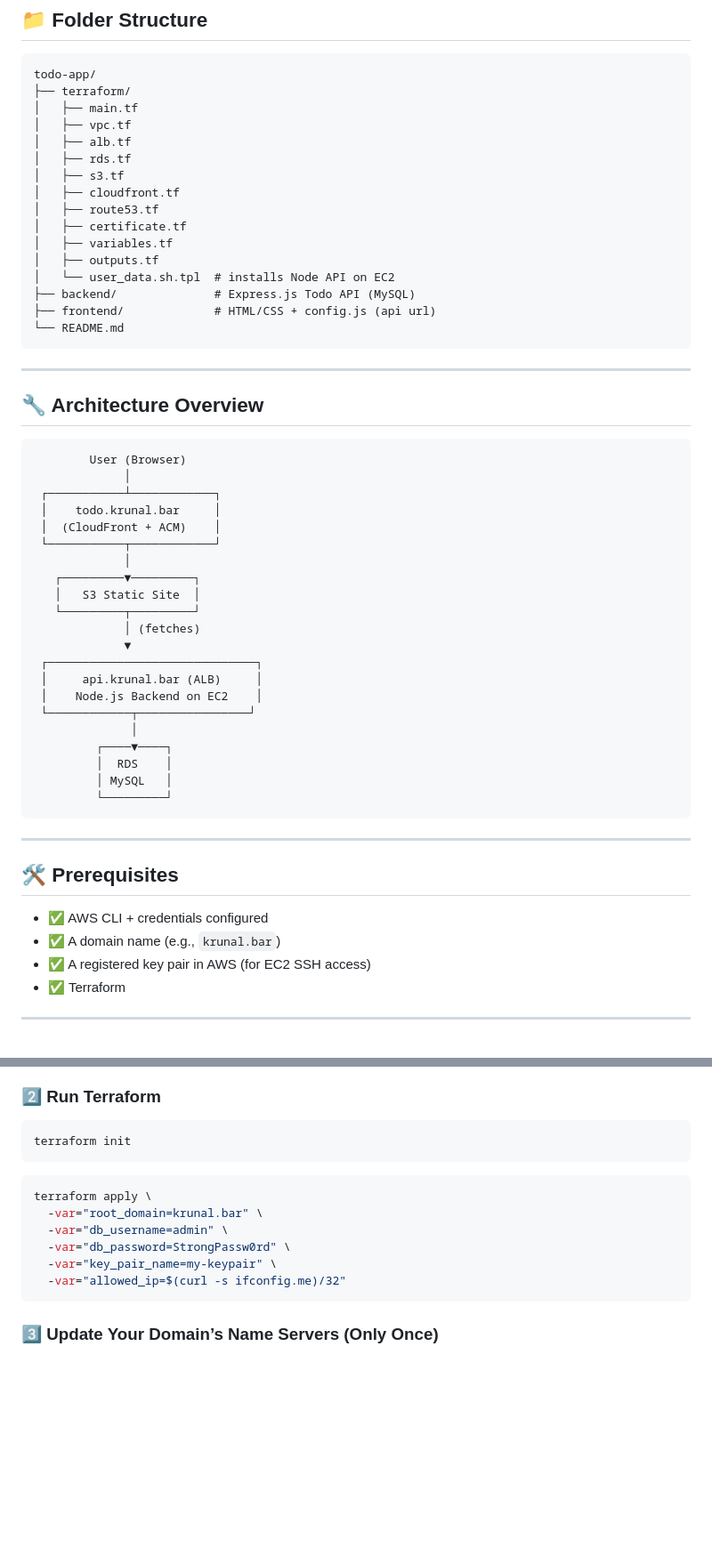
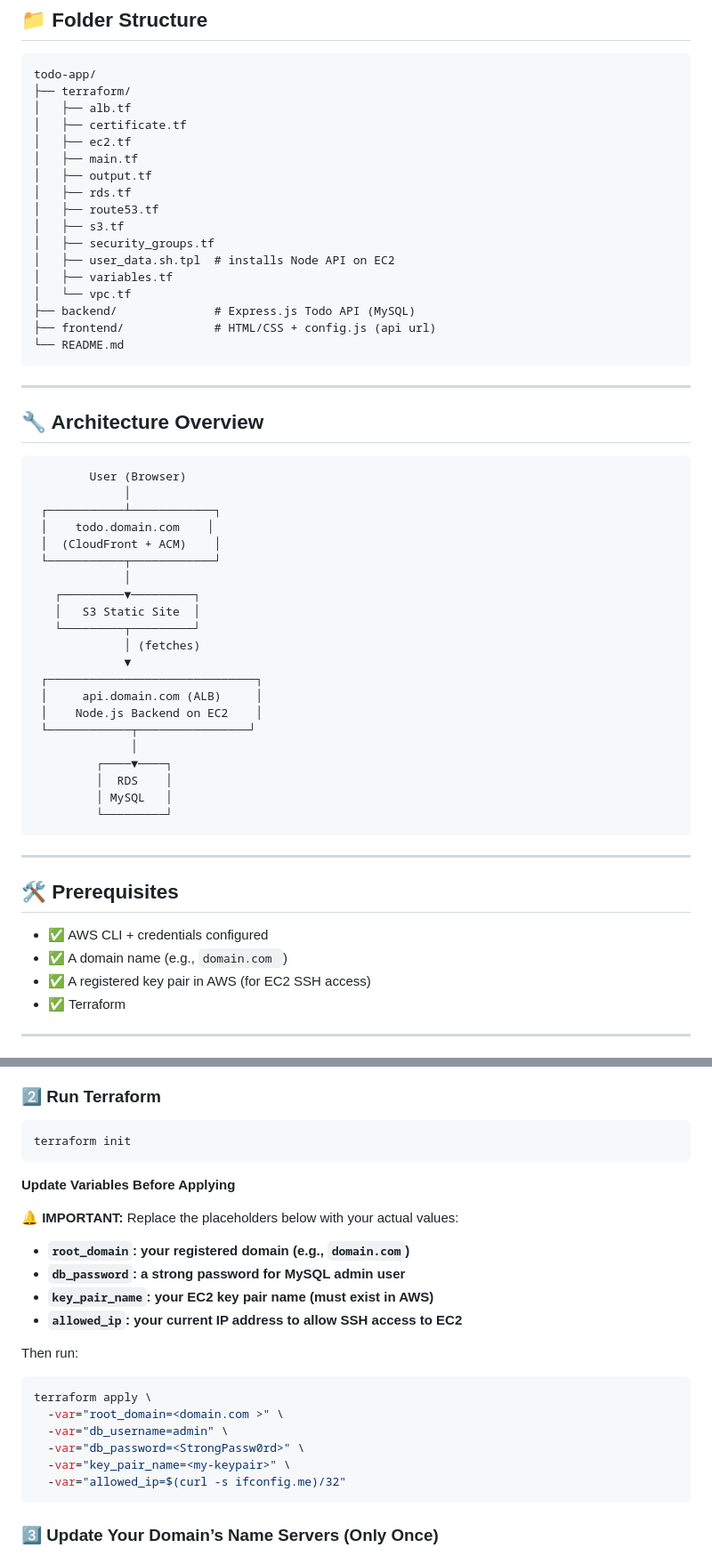
Before and after one commit to krunalbhandekar/terraform-3tier-app, a Markdown page: README.md, 2 parts joined by grey strips. Shown: that part at 89% size. GitHub-like rendering; blank space fills up the shorter version.

Commit message:
fix: Updated the readme file

````diff
--- a/README.md
+++ b/README.md
@@ -14,17 +14,18 @@ This project sets up a **complete, production-grade 3-tier web application** usi
 ```graphql
 todo-app/
 ├── terraform/
+│   ├── alb.tf
+│   ├── certificate.tf
+│   ├── ec2.tf
 │   ├── main.tf
-│   ├── vpc.tf
-│   ├── alb.tf
+│   ├── output.tf
 │   ├── rds.tf
+│   ├── route53.tf
 │   ├── s3.tf
-│   ├── cloudfront.tf
-│   ├── route53.tf
-│   ├── certificate.tf
+│   ├── security_groups.tf
+│   ├── user_data.sh.tpl  # installs Node API on EC2
 │   ├── variables.tf
-│   ├── outputs.tf
-│   └── user_data.sh.tpl  # installs Node API on EC2
+│   └── vpc.tf
 ├── backend/              # Express.js Todo API (MySQL)
 ├── frontend/             # HTML/CSS + config.js (api url)
 └── README.md
@@ -38,7 +39,7 @@ todo-app/
         User (Browser)
              │
  ┌───────────┴────────────┐
- │    todo.krunal.bar     │
+ │    todo.domain.com    │
  │  (CloudFront + ACM)    │
  └───────────┬────────────┘
              │
@@ -48,7 +49,7 @@ todo-app/
              │ (fetches)
              ▼
  ┌──────────────────────────────┐
- │     api.krunal.bar (ALB)     │
+ │     api.domain.com (ALB)     │
  │    Node.js Backend on EC2    │
  └────────────┬────────────────┘
               │
@@ -63,7 +64,7 @@ todo-app/
 ## 🛠 Prerequisites
 
 - ✅ AWS CLI + credentials configured
-- ✅ A domain name (e.g., `krunal.bar`)
+- ✅ A domain name (e.g., `domain.com `)
 - ✅ A registered key pair in AWS (for EC2 SSH access)
 - ✅ Terraform
 
@@ -87,12 +88,23 @@ cd terraform
 terraform init
 ```
 
+**Update Variables Before Applying**
+
+🔔 **IMPORTANT:** Replace the placeholders below with your actual values:
+
+- **`root_domain`: your registered domain (e.g., `domain.com`)**
+- **`db_password`: a strong password for MySQL admin user**
+- **`key_pair_name`: your EC2 key pair name (must exist in AWS)**
+- **`allowed_ip`: your current IP address to allow SSH access to EC2**
+
+Then run:
+
 ```bash
 terraform apply \
-  -var="root_domain=krunal.bar" \
+  -var="root_domain=<domain.com >" \
   -var="db_username=admin" \
-  -var="db_password=StrongPassw0rd" \
-  -var="key_pair_name=my-keypair" \
+  -var="db_password=<StrongPassw0rd>" \
+  -var="key_pair_name=<my-keypair>" \
   -var="allowed_ip=$(curl -s ifconfig.me)/32"
 ```
 
````
Also changed, not shown: other parts of README.md (+7 -7 lines).
